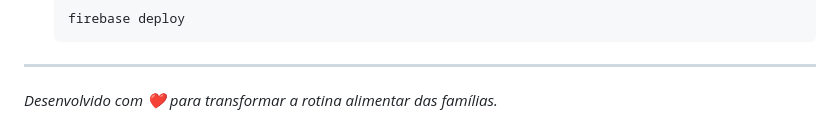
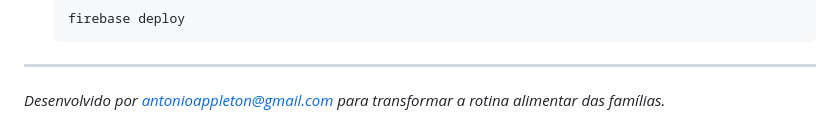
Before and after one commit to antoniorappleton/nannymeals, a Markdown page: README.md, the part around the change. Drawn GitHub-style.

````diff
--- a/README.md
+++ b/README.md
@@ -64,4 +64,4 @@ NannyMeal is a **Smart Meal Planner PWA** designed for busy families. It automat
    ```
 
 ---
-*Desenvolvido com ❤️ para transformar a rotina alimentar das famílias.*
+*Desenvolvido por antonioappleton@gmail.com para transformar a rotina alimentar das famílias.*
````
